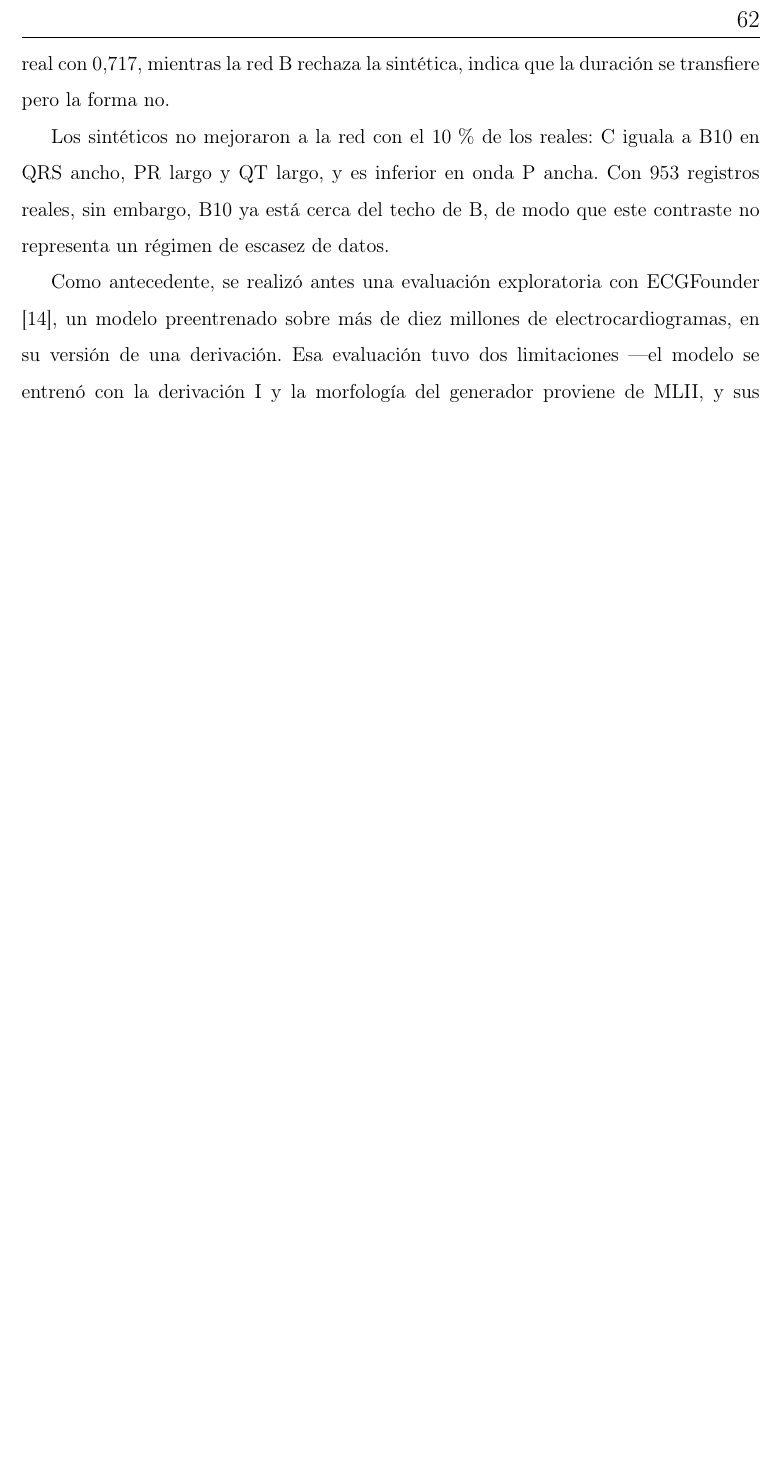
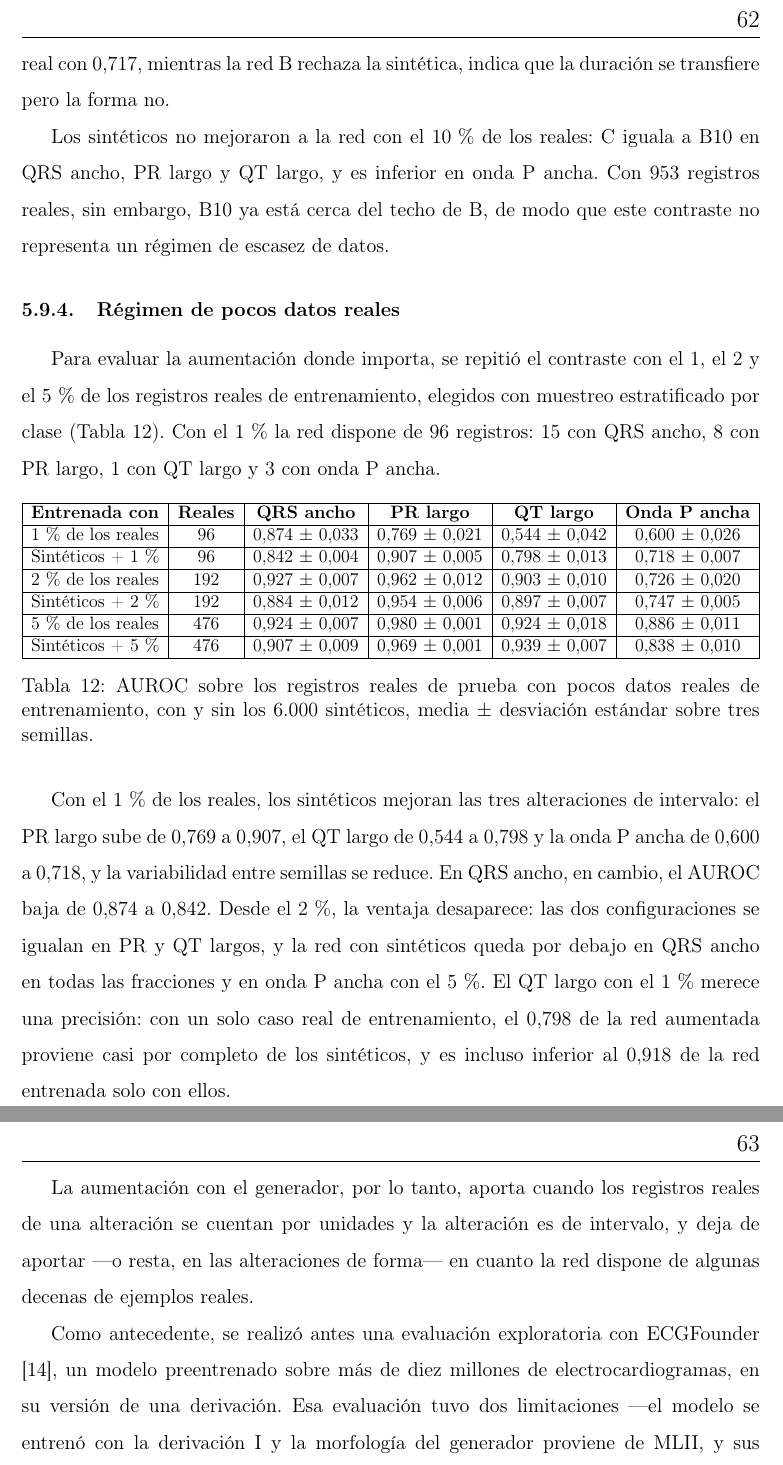
Before and after one commit to SebastianUCM/repo-tesis-magister, a LaTeX document (main.tex, which reads 09-resultados.tex): part of page 75 of 87 before the commit and two parts of pages 76 and 77 of 89 after it, the two joined at a grey line, cut so that both start at the same text, the shorter picture padded with empty space. Compiled offline with pdfLaTeX.

Commit message:
OE6: régimen de pocos datos reales (1, 2 y 5 %); conclusiones, resumen y abstract actualizados

```diff
--- a/09-resultados.tex
+++ b/09-resultados.tex
@@ -319,8 +319,30 @@ Las redes entrenadas con datos reales reconocen el QT largo sintético casi sin
 Las dos direcciones coinciden. Las alteraciones que el motor produce desplazando una onda o alargando un intervalo sin cambiar su forma ---el QT largo y, en menor medida, el PR largo--- se reconocen en ambos sentidos. Las que en un registro real implican además un cambio de forma no se reproducen. El QRS ancho de PTB-XL corresponde sobre todo a bloqueos de rama, con morfologías como el complejo RSR' que el motor no genera porque solo estira las ondas Q y S. El agrandamiento auricular izquierdo suele acompañarse de una onda P bifásica o con muesca, mientras que el motor ensancha una gaussiana lisa. Que la red A reconozca aun así la onda P ancha real con 0,717, mientras la red B rechaza la sintética, indica que la duración se transfiere pero la forma no.
 
 Los sintéticos no mejoraron a la red con el 10\,\% de los reales: C iguala a B10 en QRS ancho, PR largo y QT largo, y es inferior en onda P ancha. Con 953 registros reales, sin embargo, B10 ya está cerca del techo de B, de modo que este contraste no representa un régimen de escasez de datos.
-% PENDIENTE: agregar la corrida con 1, 2 y 5 % de reales
-% (entrenar.py --solo-fracciones) y su lectura.
+
+\subsubsection{Régimen de pocos datos reales}
+
+Para evaluar la aumentación donde importa, se repitió el contraste con el 1, el 2 y el 5\,\% de los registros reales de entrenamiento, elegidos con muestreo estratificado por clase (Tabla~\ref{tab:fracciones}). Con el 1\,\% la red dispone de 96 registros: 15 con QRS ancho, 8 con PR largo, 1 con QT largo y 3 con onda P ancha.
+
+\begin{table}[H]
+\centering
+\resizebox{\textwidth}{!}{\begin{tabular}{|l|c|c|c|c|c|}
+\hline
+\textbf{Entrenada con} & \textbf{Reales} & \textbf{QRS ancho} & \textbf{PR largo} & \textbf{QT largo} & \textbf{Onda P ancha} \\ \hline
+1\,\% de los reales & 96 & 0,874 $\pm$ 0,033 & 0,769 $\pm$ 0,021 & 0,544 $\pm$ 0,042 & 0,600 $\pm$ 0,026 \\ \hline
+Sintéticos + 1\,\% & 96 & 0,842 $\pm$ 0,004 & 0,907 $\pm$ 0,005 & 0,798 $\pm$ 0,013 & 0,718 $\pm$ 0,007 \\ \hline
+2\,\% de los reales & 192 & 0,927 $\pm$ 0,007 & 0,962 $\pm$ 0,012 & 0,903 $\pm$ 0,010 & 0,726 $\pm$ 0,020 \\ \hline
+Sintéticos + 2\,\% & 192 & 0,884 $\pm$ 0,012 & 0,954 $\pm$ 0,006 & 0,897 $\pm$ 0,007 & 0,747 $\pm$ 0,005 \\ \hline
+5\,\% de los reales & 476 & 0,924 $\pm$ 0,007 & 0,980 $\pm$ 0,001 & 0,924 $\pm$ 0,018 & 0,886 $\pm$ 0,011 \\ \hline
+Sintéticos + 5\,\% & 476 & 0,907 $\pm$ 0,009 & 0,969 $\pm$ 0,001 & 0,939 $\pm$ 0,007 & 0,838 $\pm$ 0,010 \\ \hline
+\end{tabular}}
+\caption{AUROC sobre los registros reales de prueba con pocos datos reales de entrenamiento, con y sin los 6.000 sintéticos, media $\pm$ desviación estándar sobre tres semillas.}
+\label{tab:fracciones}
+\end{table}
+
+Con el 1\,\% de los reales, los sintéticos mejoran las tres alteraciones de intervalo: el PR largo sube de 0,769 a 0,907, el QT largo de 0,544 a 0,798 y la onda P ancha de 0,600 a 0,718, y la variabilidad entre semillas se reduce. En QRS ancho, en cambio, el AUROC baja de 0,874 a 0,842. Desde el 2\,\%, la ventaja desaparece: las dos configuraciones se igualan en PR y QT largos, y la red con sintéticos queda por debajo en QRS ancho en todas las fracciones y en onda P ancha con el 5\,\%. El QT largo con el 1\,\% merece una precisión: con un solo caso real de entrenamiento, el 0,798 de la red aumentada proviene casi por completo de los sintéticos, y es incluso inferior al 0,918 de la red entrenada solo con ellos.
+
+La aumentación con el generador, por lo tanto, aporta cuando los registros reales de una alteración se cuentan por unidades y la alteración es de intervalo, y deja de aportar ---o resta, en las alteraciones de forma--- en cuanto la red dispone de algunas decenas de ejemplos reales.
 
 Como antecedente, se realizó antes una evaluación exploratoria con ECGFounder \cite{li2025ecgfounder}, un modelo preentrenado sobre más de diez millones de electrocardiogramas, en su versión de una derivación. Esa evaluación tuvo dos limitaciones ---el modelo se entrenó con la derivación I y la morfología del generador proviene de MLII, y sus etiquetas absolutas no resultaron interpretables para el registro real--- pero mostró que los desvíos de PR y de onda P de la primera cohorte no eran patológicos en la escala clínica, lo que motivó la calibración de la Subsección~\ref{sec:calibracion}.
 
```
Also changed, not shown: 04-1resumen.tex (+1 -1 lines), 04-2abstract.tex (+1 -1 lines), 08-metodos.tex (+2 -0 lines), 10-conclusion.tex (+1 -3 lines).
